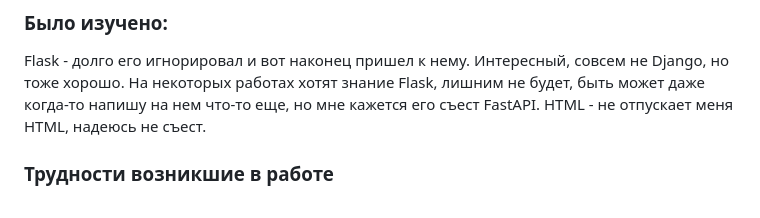
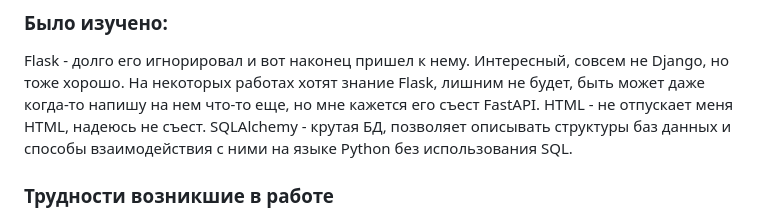
Before and after one commit to Tiaki026/yacut, a Markdown page: README.md, the part around the change printed below. Drawn GitHub-style.

```diff
--- a/README.md
+++ b/README.md
@@ -22,6 +23,7 @@ YaCut - сервис для укорачивания ссылок. Принци
 ### Было изучено:
 Flask - долго его игнорировал и вот наконец пришел к нему. Интересный, совсем не Django, но тоже хорошо. На некоторых работах хотят знание Flask, лишним не будет, быть может даже когда-то напишу на нем что-то еще, но мне кажется его съест FastAPI.
 HTML - не отпускает меня HTML, надеюсь не съест.
+SQLAlchemy - крутая БД, позволяет описывать структуры баз данных и способы взаимодействия с ними на языке Python без использования SQL.
 
 ### Трудности возникшие в работе
 Работа не показалась легкой. На этапе узучения все казалось гораздо проще. Самое противное это тесты, которые требуют определенный вывод строк с ошибками, не люблю так. ~Пригорел.~ Гораздо приятнее видеть не роботизированные ошибки. Все остальное не вызывает особой сложности.
```
Also changed, not shown: other parts of README.md (+2 -1 lines).
